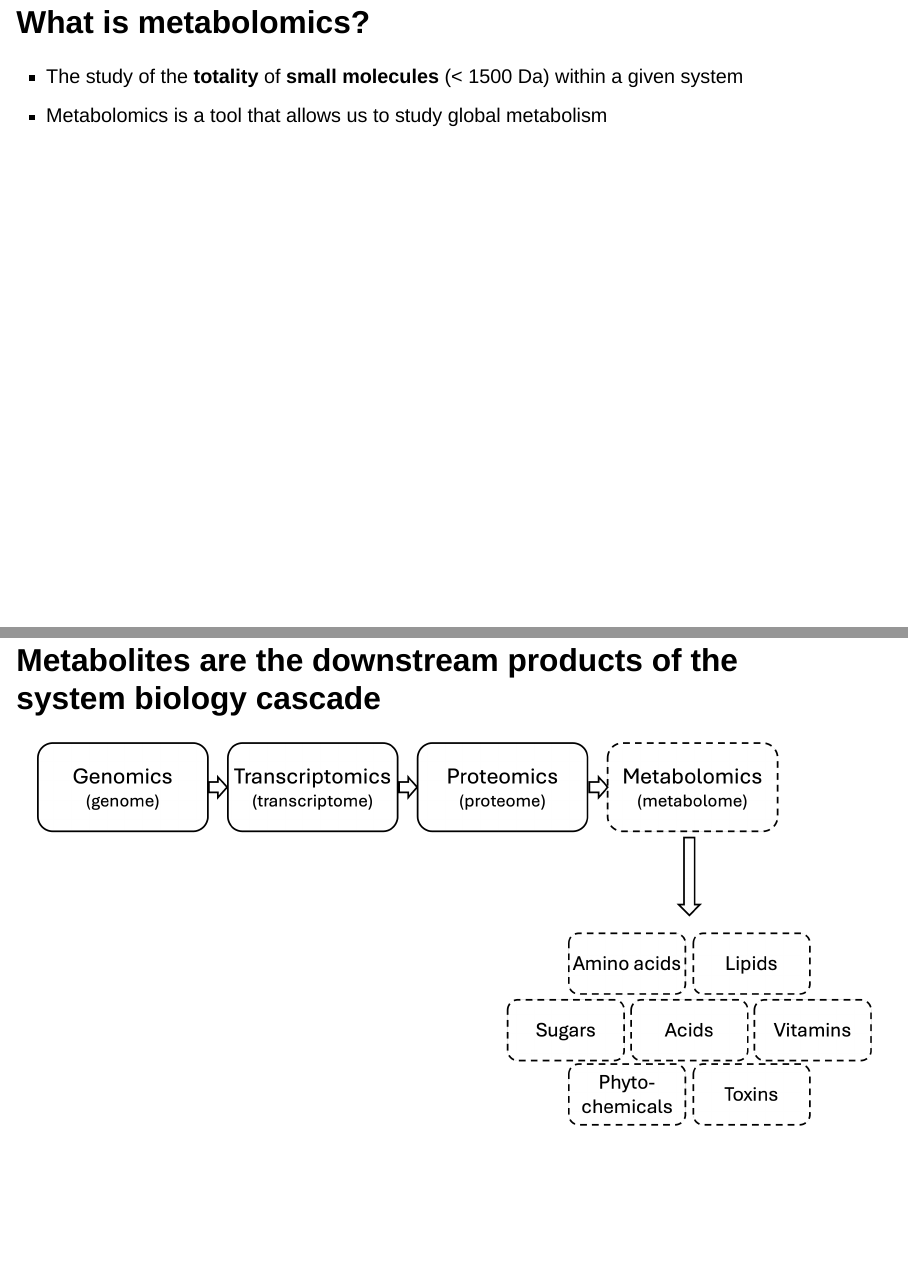
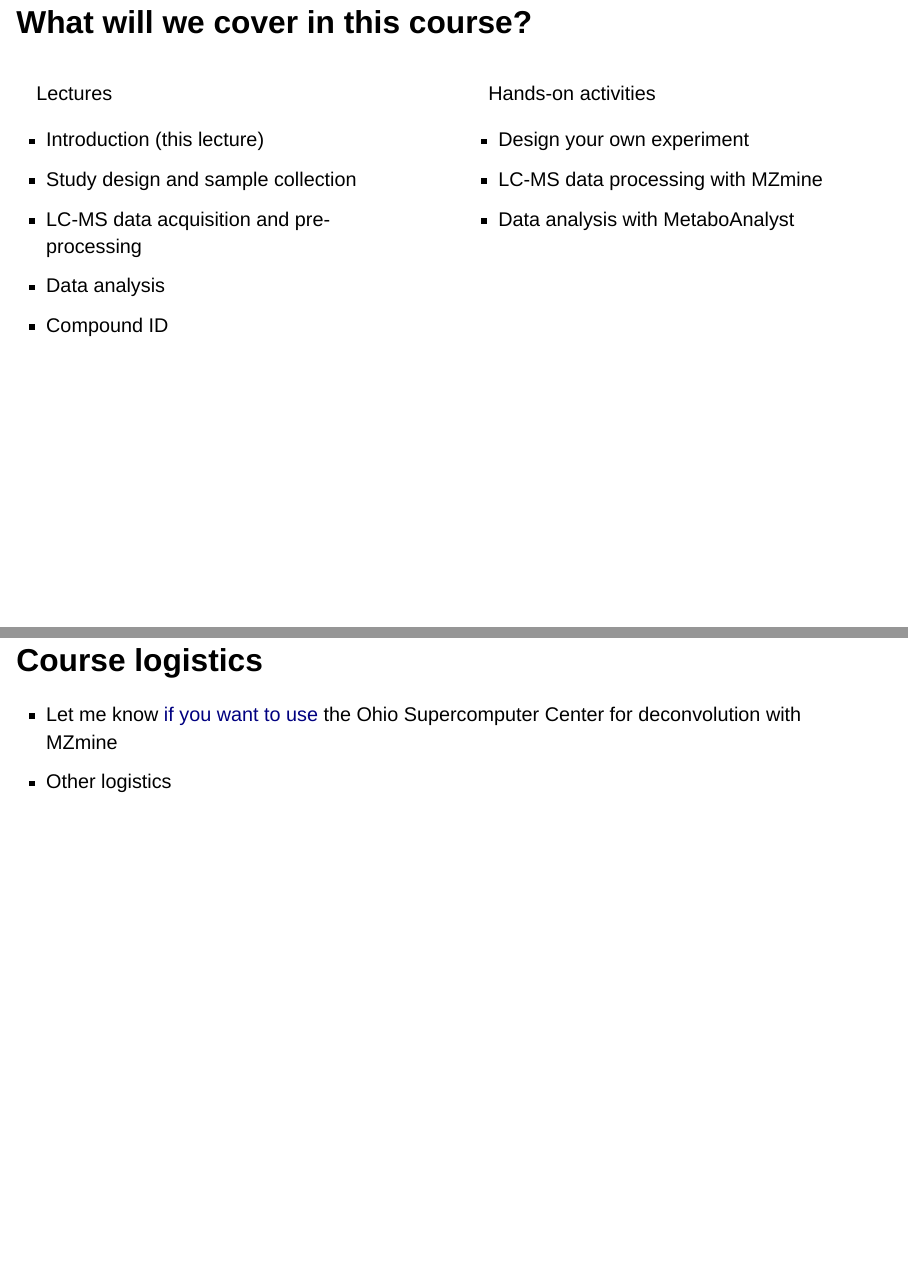
Before and after one commit to CooperstoneLab/ufrgs-metab, a Quarto document (lectures/01_intro.qmd): pages 3 and 4 of 20 before the commit and pages 3 and 4 of 22 after it, joined at a grey line. Rendered offline with R 4.5, knitr and Pandoc in place of Quarto, with nearby package versions; drawn as Slidy slides in place of the format the file asks for.

Commit message:
Adding overview and OSC directions to intro lecture

```diff
--- a/lectures/01_intro.qmd
+++ b/lectures/01_intro.qmd
@@ -19,6 +19,36 @@ format:
 -   How you see yourself using metabolomics
 -   What you hope to learn
 :::
+
+## What will we cover in this course?
+
+
+
+::: columns
+::: {.column width="50%" .fragment}
+Lectures
+
+-   Introduction (this lecture)
+-   Study design and sample collection
+-   LC-MS data acquisition and pre-processing
+-   Data analysis
+-   Compound ID
+
+:::
+
+::: {.column width="50%" .fragment}
+Hands-on activities
+
+-   Design your own experiment
+-   LC-MS data processing with MZmine
+-   Data analysis with MetaboAnalyst
+:::
+:::
+
+## Course logistics
+
+-   Let me know [if you want to use](https://cooperstonelab.github.io/ufrgs-metab/activities/03_mzmine.html#using-mzmine-at-osc-ohio-supercomputer-center) the Ohio Supercomputer Center for deconvolution with MZmine
+-   Other logistics
 
 ## What is metabolomics?
 
```
Also changed, not shown: activities/05_R_files/figure-html/unnamed-chunk-104-1.png, activities/05_R_files/figure-html/unnamed-chunk-109-1.png, activities/05_R_files/figure-html/unnamed-chunk-116-1.png, activities/05_R_files/figure-html/unnamed-chunk-92-1.png, activities/05_R_files/figure-html/unnamed-chunk-94-1.png, activities/05_R_files/figure-html/unnamed-chunk-97-1.png, docs/search.json, 13 other files.
